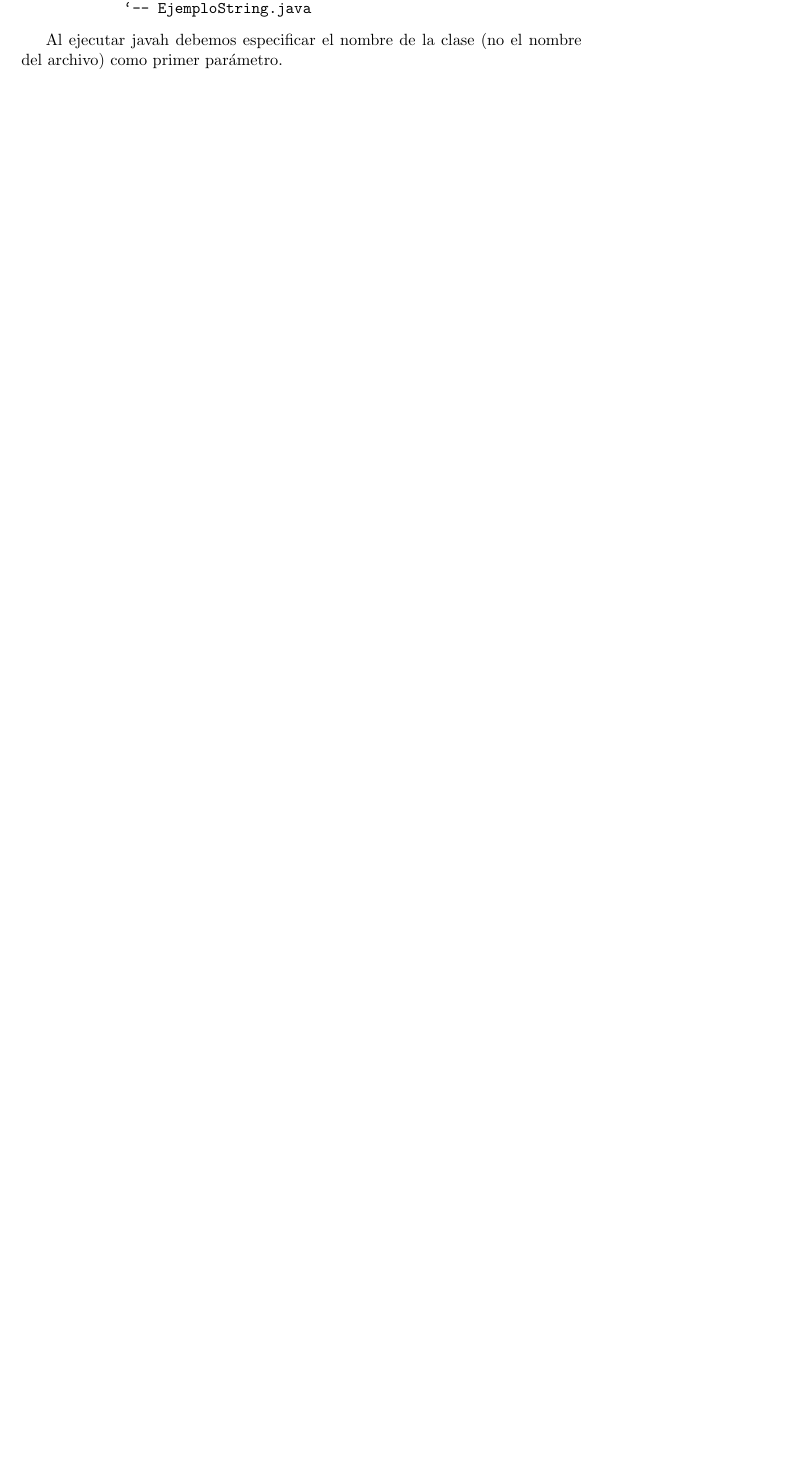
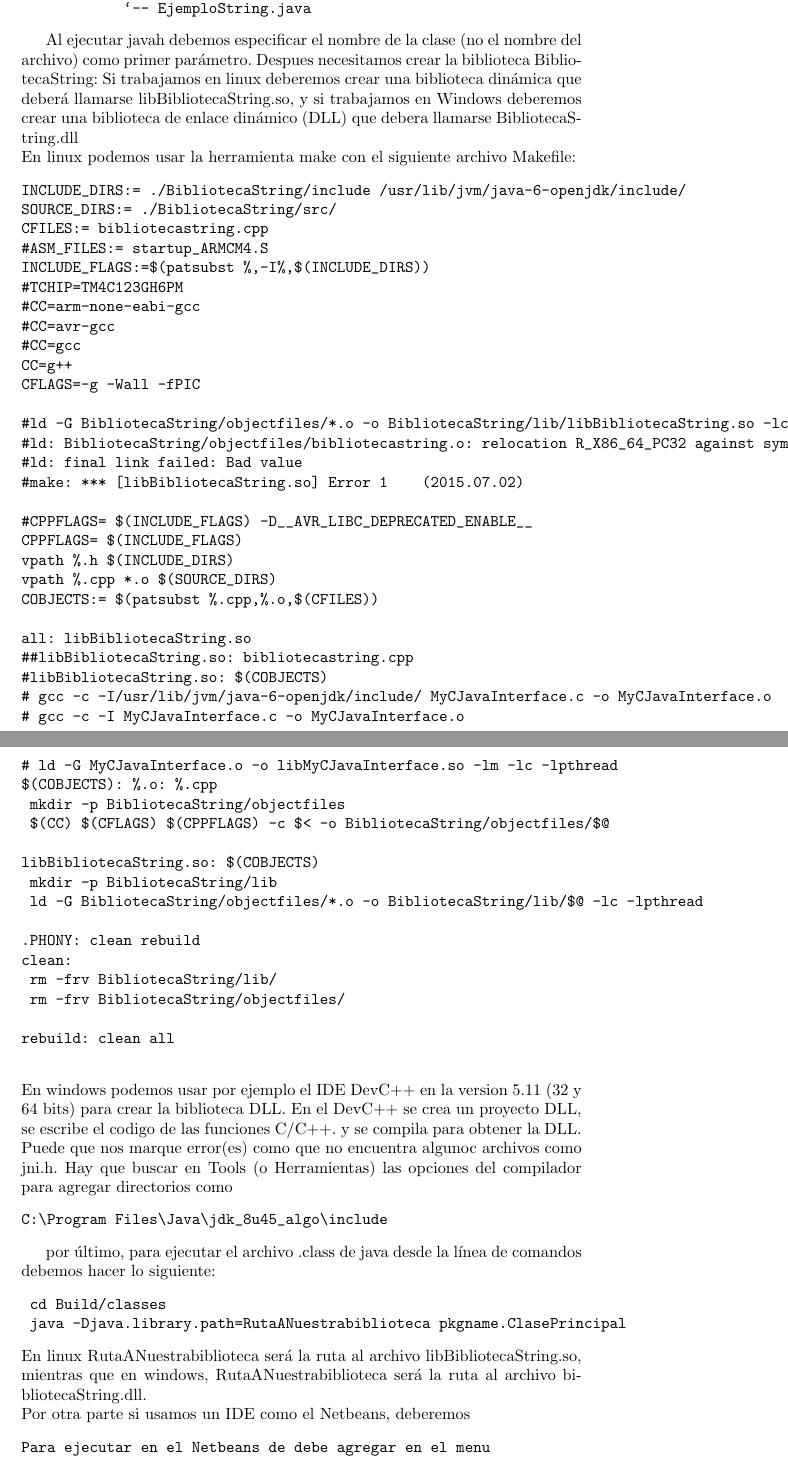
Before and after one commit to upiitacodelamberto/PROGRAMACIONAVANZADA, a LaTeX document (java_jni_ant_driven_project/JNI_MyHowTo/JNI_MyHowTo.tex): part of page 3 of 3 before the commit and two parts of pages 4 and 5 of 5 after it, the two joined at a grey line, cut so that both start at the same text, the shorter picture padded with empty space. Compiled offline with pdfLaTeX; the source files are stored in an older character set and shown here as Unicode.

Commit message:
Para actualizar el archivo tex del Howto

```diff
--- a/java_jni_ant_driven_project/JNI_MyHowTo/JNI_MyHowTo.tex
+++ b/java_jni_ant_driven_project/JNI_MyHowTo/JNI_MyHowTo.tex
@@ -3,7 +3,7 @@
 
 %\usepackage[utf8]{inputenc}
 \usepackage[latin1]{inputenc}
-
+\usepackage[spanish]{babel}
 \title{}
 \author{}
 \date{}
@@ -16,5 +16,7 @@
   /Subject  ()
   /Keywords ()
 }
-
+\title{Breve Tutorial sobre cómo usar JNI}
+\author{Ing. Lamberto Maza Casas}
+\date{\today}
 \begin{document}
@@ -136,4 +139,96 @@ esto:
 Al ejecutar javah debemos especificar el
 nombre de la clase (no el nombre del archivo) como primer
 parámetro.
+Despues necesitamos crear la biblioteca BibliotecaString:
+Si trabajamos en linux deberemos crear una biblioteca
+dinámica que deberá llamarse libBibliotecaString.so, y si
+trabajamos en Windows deberemos crear una biblioteca de
+enlace dinámico (DLL) que debera llamarse BibliotecaString.dll
+\par
+\noindent En linux podemos usar la herramienta make con el
+siguiente archivo Makefile:
+\begin{verbatim}
+INCLUDE_DIRS:= ./BibliotecaString/include /usr/lib/jvm/java-6-openjdk/include/
+SOURCE_DIRS:= ./BibliotecaString/src/
+CFILES:= bibliotecastring.cpp
+#ASM_FILES:= startup_ARMCM4.S
+INCLUDE_FLAGS:=$(patsubst %,-I%,$(INCLUDE_DIRS))
+#TCHIP=TM4C123GH6PM
+#CC=arm-none-eabi-gcc
+#CC=avr-gcc
+#CC=gcc
+CC=g++
+CFLAGS=-g -Wall -fPIC
+
+#ld -G BibliotecaString/objectfiles/*.o -o BibliotecaString/lib/libBibliotecaString.so -lc -lpthread
+#ld: BibliotecaString/objectfiles/bibliotecastring.o: relocation R_X86_64_PC32 against symbol `_ZN7JNIEnv_17GetStringUTFCharsEP8_jstringPh' can not be used when making a shared object; recompile with -fPIC
+#ld: final link failed: Bad value
+#make: *** [libBibliotecaString.so] Error 1    (2015.07.02)
+
+#CPPFLAGS= $(INCLUDE_FLAGS) -D__AVR_LIBC_DEPRECATED_ENABLE__
+CPPFLAGS= $(INCLUDE_FLAGS)
+vpath %.h $(INCLUDE_DIRS)
+vpath %.cpp *.o $(SOURCE_DIRS)
+COBJECTS:= $(patsubst %.cpp,%.o,$(CFILES))
+
+all: libBibliotecaString.so
+##libBibliotecaString.so: bibliotecastring.cpp
+#libBibliotecaString.so: $(COBJECTS)
+# gcc -c -I/usr/lib/jvm/java-6-openjdk/include/ MyCJavaInterface.c -o MyCJavaInterface.o
+# gcc -c -I MyCJavaInterface.c -o MyCJavaInterface.o
+# ld -G MyCJavaInterface.o -o libMyCJavaInterface.so -lm -lc -lpthread
+$(COBJECTS): %.o: %.cpp
+	mkdir -p BibliotecaString/objectfiles
+	$(CC) $(CFLAGS) $(CPPFLAGS) -c $< -o BibliotecaString/objectfiles/$@
+
+libBibliotecaString.so: $(COBJECTS)
+	mkdir -p BibliotecaString/lib
+	ld -G BibliotecaString/objectfiles/*.o -o BibliotecaString/lib/$@ -lc -lpthread
+
+.PHONY: clean rebuild
+clean:
+	rm -frv BibliotecaString/lib/
+	rm -frv BibliotecaString/objectfiles/
+
+rebuild: clean all
+
+\end{verbatim}
+En windows podemos usar por ejemplo el IDE DevC++ en la version
+5.11 (32 y 64 bits) para crear la biblioteca DLL. En el DevC++ se crea un
+proyecto DLL, se escribe el codigo de las funciones C/C++. y se compila
+para obtener la DLL. Puede que nos marque error(es) como que no encuentra
+algunoc archivos como jni.h. Hay que buscar en Tools (o Herramientas) las
+opciones del compilador para agregar directorios como
+\begin{verbatim}
+C:\Program Files\Java\jdk_8u45_algo\include
+\end{verbatim}
+
+por último, para ejecutar el archivo .class de java desde la línea de
+comandos debemos hacer lo siguiente:
+\begin{verbatim}
+ cd Build/classes
+ java -Djava.library.path=RutaANuestrabiblioteca pkgname.ClasePrincipal
+\end{verbatim}
+En linux RutaANuestrabiblioteca será la ruta al archivo
+libBibliotecaString.so, mientras que en windows, RutaANuestrabiblioteca
+será la ruta al archivo bibliotecaString.dll.\par
+
+\noindent Por otra parte si usamos un IDE como el Netbeans, deberemos
+\begin{verbatim}
+Para ejecutar en el Netbeans de debe agregar en el menu
+run
+   \set project configuration
+                             \customize
+
+donde dice run, en VM option escribir
+-Djava.library.path=rutaparala_biblioteca.dll
+
+o bien en linux
+-Djava.library.path=rutaparala_libbiblioteca.so
+\end{verbatim}
+Este HowTo esta hecho muy a prisa. Pero espero que le sea util a
+alguien.                (2015.07.02)
+
+
+
 \end{document}
```
Also changed, not shown: java_jni_ant_driven_project/JNI_MyHowTo/JNI_MyHowTo.pdf, java_jni_ant_driven_project/JNI_MyHowTo/JNI_MyHowTo.tex (1 more changed lines), 2 other files.
